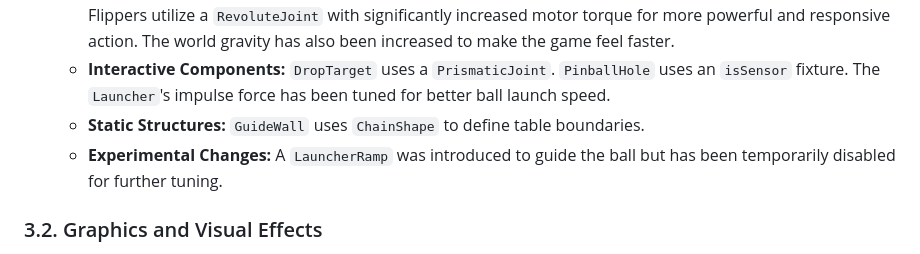
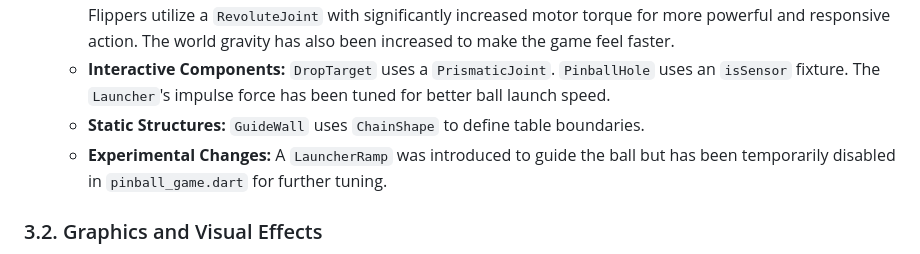
Before and after one commit to yahayuta/pinball_mobile, a Markdown page: PINBALL_QUALITY_ENHANCEMENT_PLAN.md, the part around the change. GitHub-like rendering.

```diff
--- a/PINBALL_QUALITY_ENHANCEMENT_PLAN.md
+++ b/PINBALL_QUALITY_ENHANCEMENT_PLAN.md
@@ -24,7 +24,7 @@ This document outlines a plan for enhancing the overall quality of the pinball g
     - **Core Physics Bodies:** `PinballBall`, `PinballBumper`, and `PinballFlipper` have explicitly defined `density`, `restitution`, and `friction` values. `PinballBall` uses `bullet: true` for continuous collision detection. Flippers utilize a `RevoluteJoint` with significantly increased motor torque for more powerful and responsive action. The world gravity has also been increased to make the game feel faster.
     - **Interactive Components:** `DropTarget` uses a `PrismaticJoint`. `PinballHole` uses an `isSensor` fixture. The `Launcher`'s impulse force has been tuned for better ball launch speed.
     - **Static Structures:** `GuideWall` uses `ChainShape` to define table boundaries.
-    - **Experimental Changes:** A `LauncherRamp` was introduced to guide the ball but has been temporarily disabled for further tuning.
+    - **Experimental Changes:** A `LauncherRamp` was introduced to guide the ball but has been temporarily disabled in `pinball_game.dart` for further tuning.
 
 ### 3.2. Graphics and Visual Effects
 - **Goal:** Enhance the visual fidelity and dynamic feedback of the game.
```
Also changed, not shown: PINBALL_ENHANCEMENT_PLAN.md (+1 -1 lines), PINBALL_GAME_PLAN.md (+5 -3 lines).
